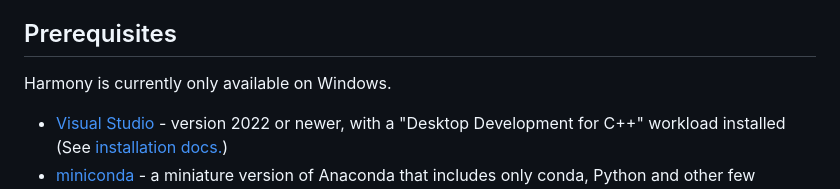
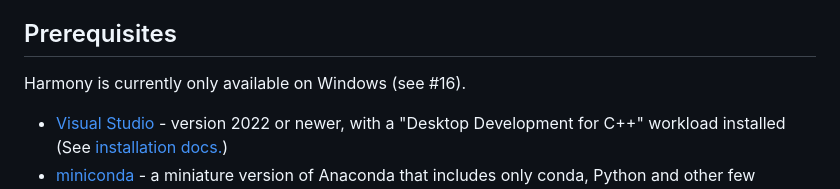
Before and after one commit to CRESYM/Harmony, a Markdown page: docs/installation.md, the part around the change. GitHub-like rendering.

```diff
--- a/docs/installation.md
+++ b/docs/installation.md
@@ -3,7 +3,7 @@
 This document describes how to setup a development environment that allows you to compile and run Harmony.
 
 ## Prerequisites
-Harmony is currently only available on Windows.
+Harmony is currently only available on Windows (see #16).
 - [Visual Studio](https://visualstudio.microsoft.com) - version 2022 or newer, with a "Desktop Development for C++" workload installed (See [installation docs.](https://learn.microsoft.com/en-us/visualstudio/install/install-visual-studio?view=vs-2022))
 - [miniconda](https://www.anaconda.com/docs/getting-started/miniconda/main) - a miniature version of Anaconda that includes only conda, Python and other few packages. (You can also use Anaconda if it's already installed on your machine.)
 
```
Also changed, not shown: README.md (+1 -1 lines).
